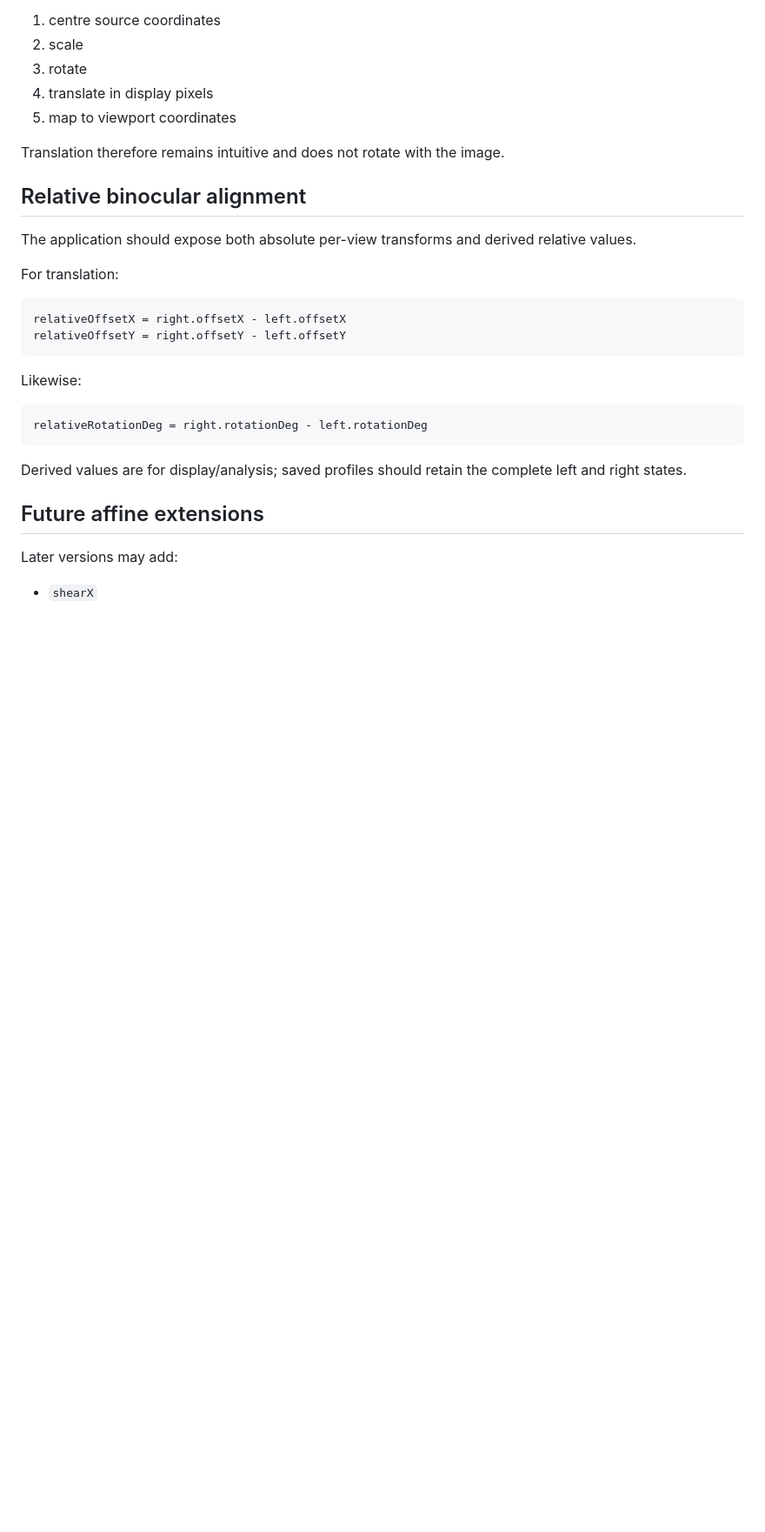
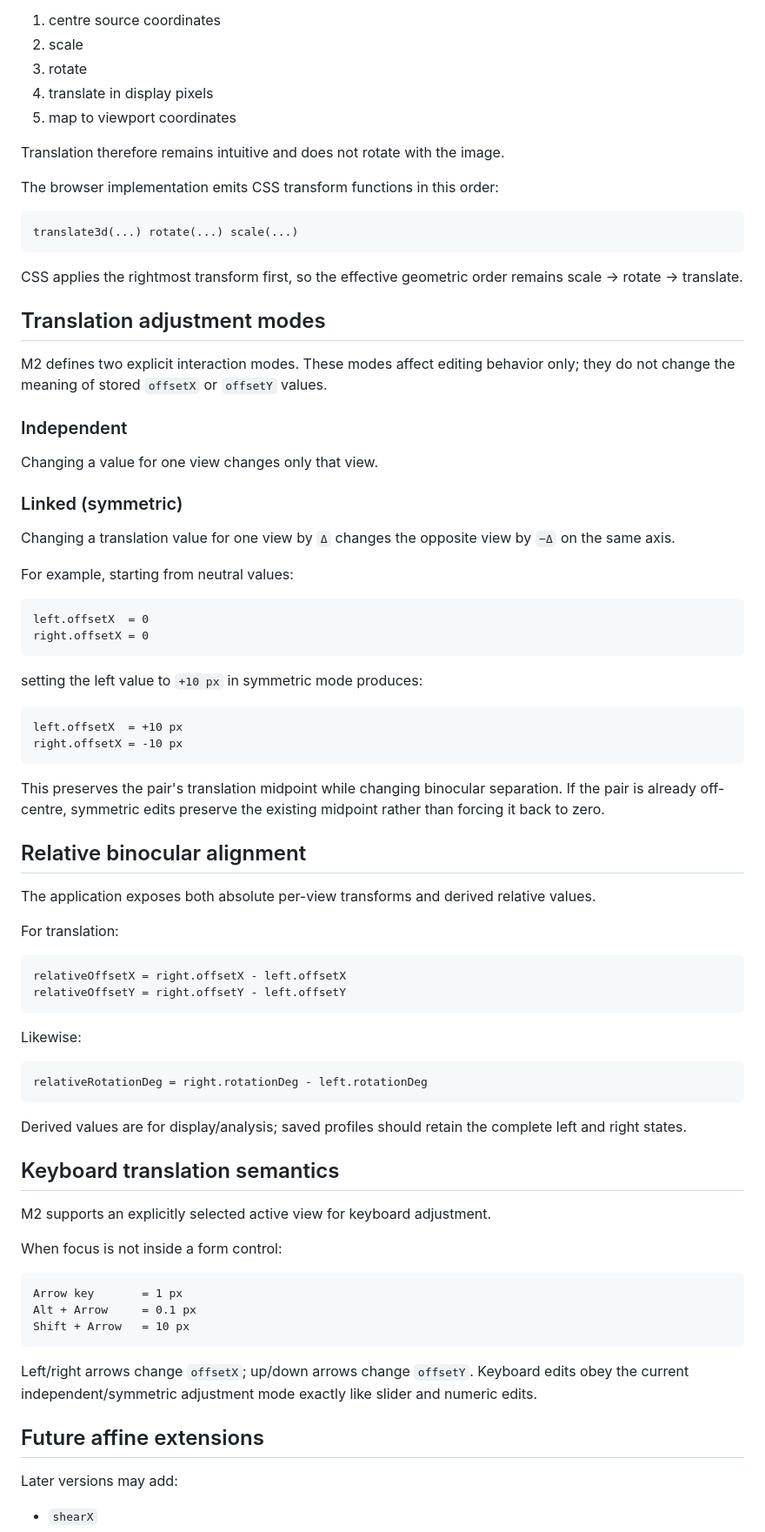
Before and after one commit to gakowalski/binocular-renderer, a Markdown page: docs/VISION_MODEL.md, the part around the change. Shown at 87% size. GitHub-like rendering; blank space fills up the shorter version.

Commit message:
docs: define translation link semantics

````diff
--- a/docs/VISION_MODEL.md
+++ b/docs/VISION_MODEL.md
@@ -48,9 +48,45 @@ Recommended order for the MVP:
 
 Translation therefore remains intuitive and does not rotate with the image.
 
+The browser implementation emits CSS transform functions in this order:
+
+```text
+translate3d(...) rotate(...) scale(...)
+```
+
+CSS applies the rightmost transform first, so the effective geometric order remains scale → rotate → translate.
+
+## Translation adjustment modes
+
+M2 defines two explicit interaction modes. These modes affect editing behavior only; they do not change the meaning of stored `offsetX` or `offsetY` values.
+
+### Independent
+
+Changing a value for one view changes only that view.
+
+### Linked (symmetric)
+
+Changing a translation value for one view by `Δ` changes the opposite view by `−Δ` on the same axis.
+
+For example, starting from neutral values:
+
+```text
+left.offsetX  = 0
+right.offsetX = 0
+```
+
+setting the left value to `+10 px` in symmetric mode produces:
+
+```text
+left.offsetX  = +10 px
+right.offsetX = -10 px
+```
+
+This preserves the pair's translation midpoint while changing binocular separation. If the pair is already off-centre, symmetric edits preserve the existing midpoint rather than forcing it back to zero.
+
 ## Relative binocular alignment
 
-The application should expose both absolute per-view transforms and derived relative values.
+The application exposes both absolute per-view transforms and derived relative values.
 
 For translation:
 
@@ -66,6 +102,20 @@ relativeRotationDeg = right.rotationDeg - left.rotationDeg
 ```
 
 Derived values are for display/analysis; saved profiles should retain the complete left and right states.
+
+## Keyboard translation semantics
+
+M2 supports an explicitly selected active view for keyboard adjustment.
+
+When focus is not inside a form control:
+
+```text
+Arrow key       = 1 px
+Alt + Arrow     = 0.1 px
+Shift + Arrow   = 10 px
+```
+
+Left/right arrows change `offsetX`; up/down arrows change `offsetY`. Keyboard edits obey the current independent/symmetric adjustment mode exactly like slider and numeric edits.
 
 ## Future affine extensions
 
````
